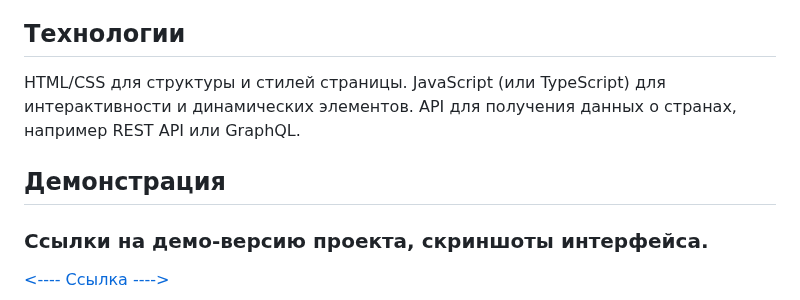
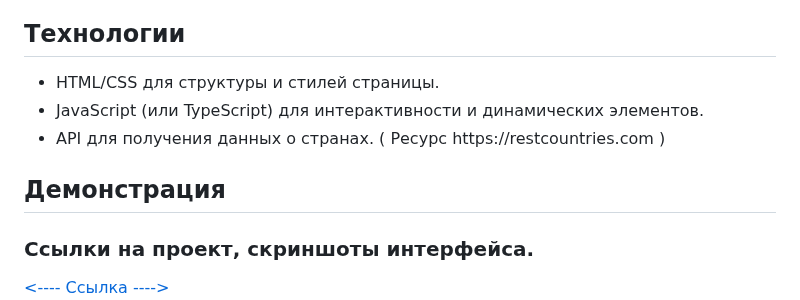
Before and after one commit to vladiki23/js1, a Markdown page: README.md, the part around the change. Drawn GitHub-style.

Commit message:
up fix readme

```diff
--- a/README.md
+++ b/README.md
@@ -16,13 +16,13 @@
 <li>Вместе эти данные предоставляют полезный набор информации для людей, исследующих географические, демографические и социальные аспекты стран мира. Веб-приложение позволяет фильтровать и сортировать страны по любому из этих параметров, облегчая поиск и анализ информации.</li>
 </ul>
 <h2>Технологии</h2>
-
-HTML/CSS для структуры и стилей страницы.
-JavaScript (или TypeScript) для интерактивности и динамических элементов.
-API для получения данных о странах, например REST API или GraphQL.
-
+<ul>
+<li>HTML/CSS для структуры и стилей страницы.</li>
+<li>JavaScript (или TypeScript) для интерактивности и динамических элементов.</li>
+<li>API для получения данных о странах. ( Ресурс https://restcountries.com )</li>
+</ul>
 <h2>Демонстрация</h2>
-<h3>Cсылки на демо-версию проекта, скриншоты интерфейса.</h3>
+<h3>Cсылки на проект, скриншоты интерфейса.</h3>
 <a href="https://vladiki23.github.io/js1/"><---- Ссылка ----></a>
 <img src="./img/1.png" alt="1">
 <img src="./img/2.png" alt="2">
```
